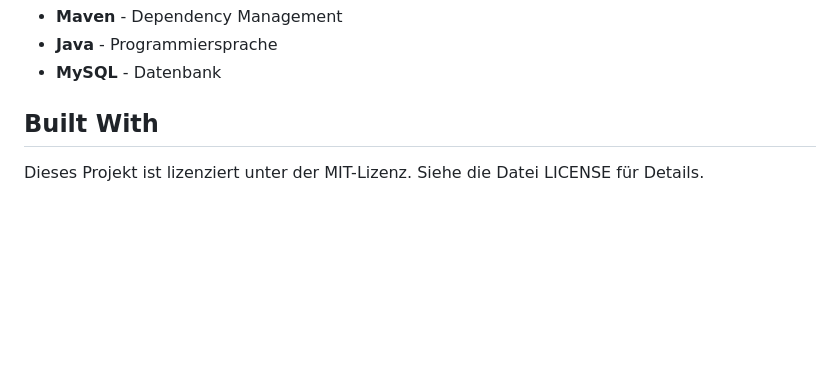
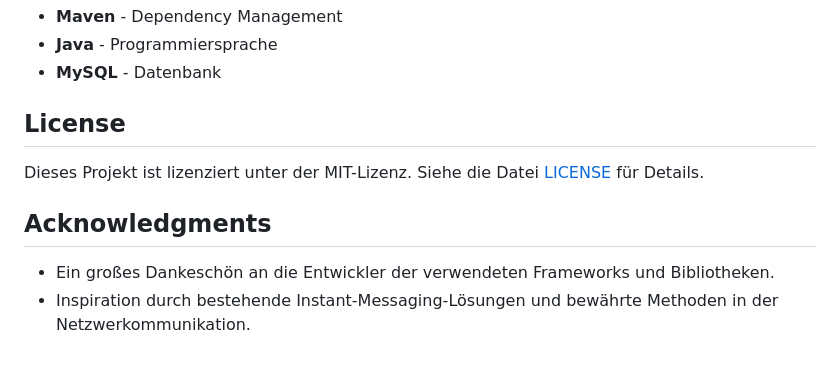
Before and after one commit to Shangli-Hou/drum-kit, a Markdown page: README.md, the part around the change. GitHub-like rendering; blank space fills up the shorter version.

```diff
--- a/README.md
+++ b/README.md
@@ -285,5 +285,10 @@ Die API-Dokumentation wird durch Javadoc bereitgestellt. [Javadoc](path/to/api-d
 - **MySQL** - Datenbank
 
 
-## Built With
-Dieses Projekt ist lizenziert unter der MIT-Lizenz. Siehe die Datei LICENSE für Details.
+## License
+Dieses Projekt ist lizenziert unter der MIT-Lizenz. Siehe die Datei [LICENSE](./LICENSE) für Details.
+
+
+## Acknowledgments
+- Ein großes Dankeschön an die Entwickler der verwendeten Frameworks und Bibliotheken.
+- Inspiration durch bestehende Instant-Messaging-Lösungen und bewährte Methoden in der Netzwerkommunikation.
```
